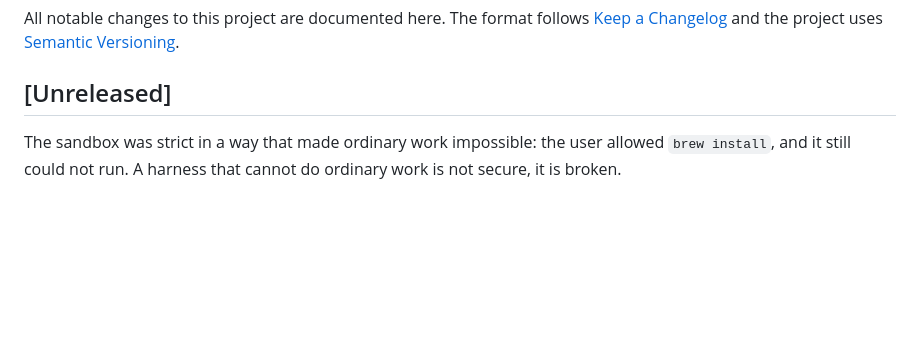
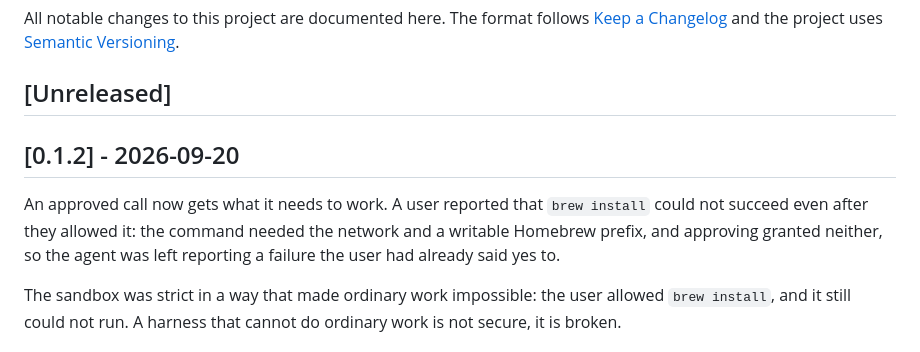
Before and after one commit to richardwooding/wright, a Markdown page: CHANGELOG.md, the part around the change. GitHub-like rendering; blank space fills up the shorter version.

Commit message:
chore: release v0.1.2
Co-Authored-By: Claude Opus 5 (1M context) <noreply@anthropic.com>

```diff
--- a/CHANGELOG.md
+++ b/CHANGELOG.md
@@ -5,6 +5,14 @@ All notable changes to this project are documented here. The format follows
 [Semantic Versioning](https://semver.org/).
 
 ## [Unreleased]
+
+## [0.1.2] - 2026-09-20
+
+An approved call now gets what it needs to work. A user reported that
+`brew install` could not succeed even after they allowed it: the command
+needed the network and a writable Homebrew prefix, and approving granted
+neither, so the agent was left reporting a failure the user had already
+said yes to.
 
 The sandbox was strict in a way that made ordinary work impossible: the user
 allowed `brew install`, and it still could not run. A harness that cannot do
```
Also changed, not shown: 1 other file.
